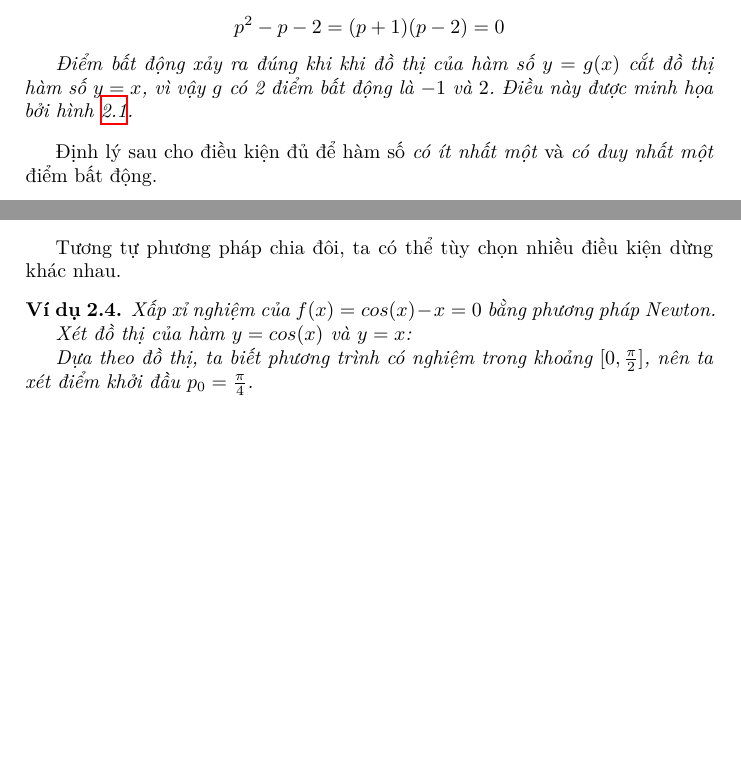
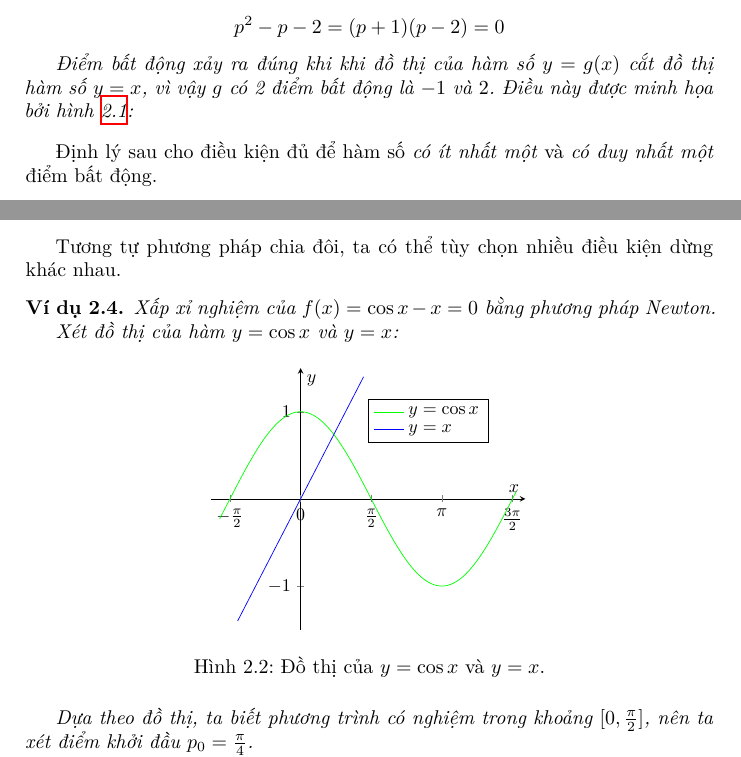
Before and after one commit to nvmnghia/nm_mat1099, a LaTeX book (lectures/tex/Lectures.tex, which reads lectures/tex/chapters/chapter 2/chapter 2.tex, lectures/tex/chapters/chapter 2/graphics/exmp_2.4_graph/exmp_2.4_graph.tex, lectures/tex/preamble.sty): two parts of pages 26 and 32 of 36, joined at a grey line, cut so that both start at the same text, the shorter picture padded with empty space. Compiled offline with XeLaTeX.

Commit message:
feat(chapter 2): add graph for example 2.4
Add graph for example 2.4. Graph for algorithm is not completed, and will be moved into chapter_2 branch.

```diff
--- a/lectures/tex/chapters/chapter 2/chapter 2.tex
+++ b/lectures/tex/chapters/chapter 2/chapter 2.tex
@@ -611,11 +611,20 @@ Tương tự phương pháp chia đôi, ta có thể tùy chọn nhiều điều
 nhau.
 
 \begin{exmp}
-    Xấp xỉ nghiệm của \(f(x) = cos(x) - x = 0\) bằng phương pháp Newton.
+    Xấp xỉ nghiệm của \(f(x) = \cos{x} - x = 0\) bằng phương pháp Newton.
 
-    Xét đồ thị của hàm \(y = cos(x)\) và \(y = x\):
+    Xét đồ thị của hàm \(y = \cos{x}\) và \(y = x\):
 
-    % TODO: graph graph graph
+    \begin{figure}[H]
+        \centering
+
+        % https://tex.stackexchange.com/a/38611/206774
+        \begingroup
+            \tikzset{every picture/.style={scale=0.9}}%
+            \subfile{graphics/exmp_2.4_graph/exmp_2.4_graph}
+        \endgroup
+        \caption{Đồ thị của \(y = \cos{x}\) và \(y = x\).}
+    \end{figure}
 
     Dựa theo đồ thị, ta biết phương trình có nghiệm trong khoảng
     \(\interval{0}{\frac{\pi}{2}}\), nên ta xét điểm khởi đầu \(p_0 =
--- /dev/null
+++ b/lectures/tex/chapters/chapter 2/graphics/exmp_2.4_graph/exmp_2.4_graph.tex
@@ -0,0 +1,26 @@
+\documentclass[../../../../Lectures.tex]{subfiles}
+
+
+\begin{document}
+
+\begin{tikzpicture}
+    \begin{axis}[
+        axis lines=center,
+        xlabel={\(x\)},
+        xmin=-2, xmax=5,
+        xtick=\empty,
+        extra x ticks      ={-0.5 * pi         , 0, 0.5 * pi         , pi     , 1.5 * pi},
+        extra x tick labels={\(-\frac{\pi}{2}\), 0, \(\frac{\pi}{2}\), \(\pi\), \(\frac{3 \pi}{2}\)},
+        ylabel={\(y\)},
+        ymin=-1.5, ymax=1.5,
+        legend cell align={left},
+    ]
+        \addplot [green, samples=200, domain=-1.8:4.8] {cos(deg(x))};
+        \addlegendentry{\(y = \cos{x}\)}
+
+        \addplot [blue, samples=10, domain=-1.4:1.4] {x};
+        \addlegendentry{\(y = x\)}
+    \end{axis}
+\end{tikzpicture}
+
+\end{document}
--- a/lectures/tex/preamble.sty
+++ b/lectures/tex/preamble.sty
@@ -32,6 +32,8 @@
 \usepackage{longtable}
 
 \usepackage{pgfplots}
+\pgfplotsset{compat=1.17}
+\usetikzlibrary{decorations.markings}
 
 \usepackage{amsthm}
 \newtheorem{definition}{Định nghĩa}
```
Also changed, not shown: lectures/tex/Lectures.tex (+1 -1 lines), lectures/tex/chapters/chapter 2/graphics/exmp_2.2_graph/exmp_2.2_graph.tex (renamed from lectures/tex/chapters/chapter 2/graphics/exmp_2.2_fixed_point/exmp_2.2_fixed_point.tex, +3 -3 lines), lectures/tex/Lectures.pdf, lectures/tex/chapters/chapter 2/chapter 2.pdf, lectures/tex/chapters/chapter 2/graphics/exmp_2.2_fixed_point/exmp_2.2_fixed_point.pdf (deleted), lectures/tex/chapters/chapter 2/graphics/exmp_2.2_fixed_point/exmp_2.2_fixed_point.pgf (deleted), lectures/tex/chapters/chapter 2/graphics/exmp_2.2_graph/exmp_2.2_graph.pdf (added), lectures/tex/chapters/chapter 2/graphics/exmp_2.4_graph/exmp_2.4_graph.pdf (added), lectures/tex/chapters/chapter 2/chapter 2.tex (10 more changed lines).
